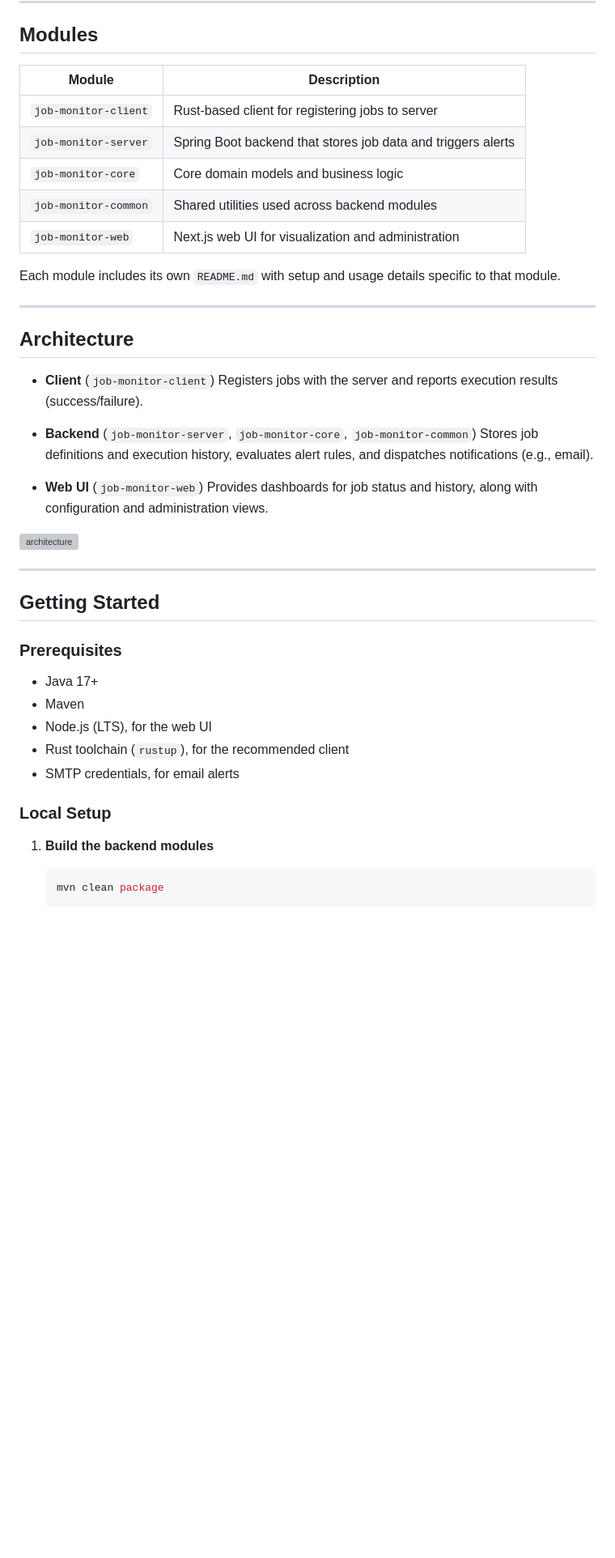
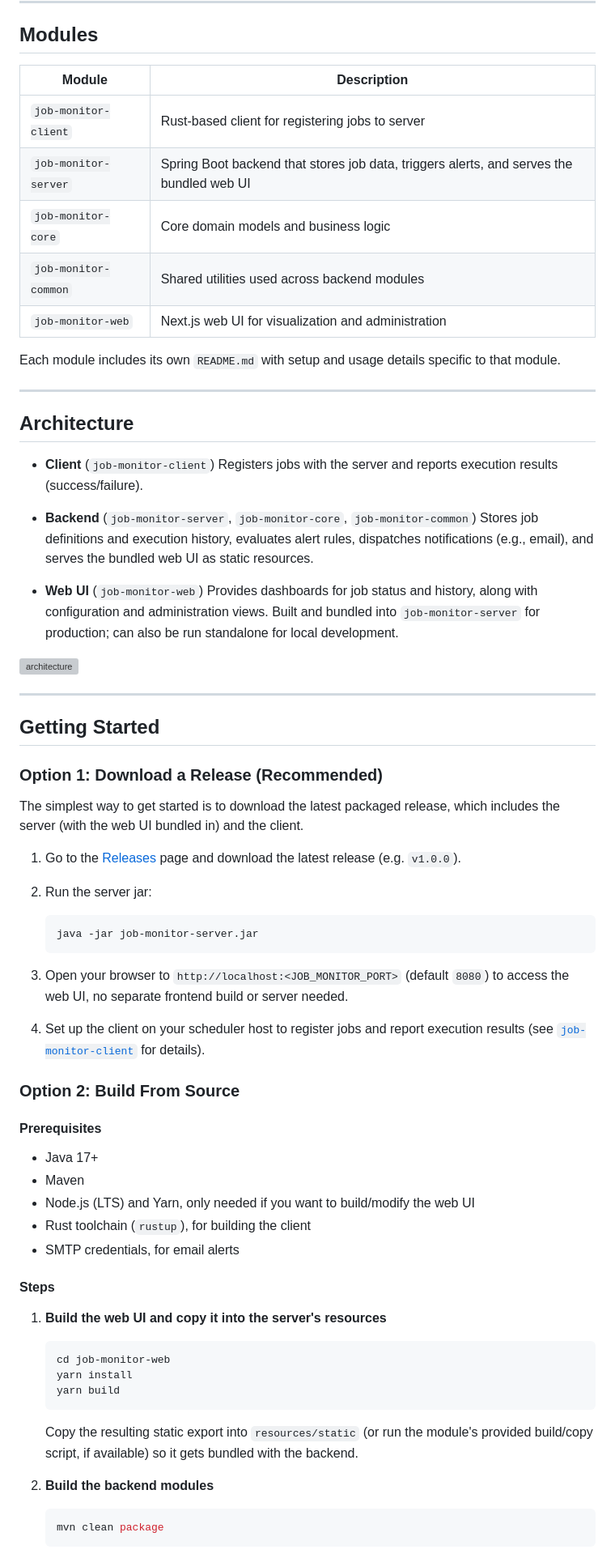
Before and after one commit to shubham225/infor-ln-job-monitor, a Markdown page: README.md, the part around one of its changes. Shown at 81% size. Drawn GitHub-style; blank space fills up the shorter version; grey boxes are pictures that could not be loaded.

Commit message:
chore (server): README updated.

````diff
--- a/README.md
+++ b/README.md
@@ -28,13 +29,13 @@
 
 ## Modules
 
-| Module               | Description                                                  |
-|----------------------|--------------------------------------------------------------|
-| `job-monitor-client` | Rust-based client for registering jobs to server             |
-| `job-monitor-server` | Spring Boot backend that stores job data and triggers alerts |
-| `job-monitor-core`   | Core domain models and business logic                        |
-| `job-monitor-common` | Shared utilities used across backend modules                 |
-| `job-monitor-web`    | Next.js web UI for visualization and administration          |
+| Module               | Description                                                                                  |
+|-----------------------|-----------------------------------------------------------------------------------------------|
+| `job-monitor-client` | Rust-based client for registering jobs to server                                              |
+| `job-monitor-server` | Spring Boot backend that stores job data, triggers alerts, and serves the bundled web UI       |
+| `job-monitor-core`   | Core domain models and business logic                                                         |
+| `job-monitor-common` | Shared utilities used across backend modules                                                  |
+| `job-monitor-web`    | Next.js web UI for visualization and administration                                           |
 
 Each module includes its own `README.md` with setup and usage details specific to that module.
 
@@ -46,10 +47,10 @@ Each module includes its own `README.md` with setup and usage details specific t
   Registers jobs with the server and reports execution results (success/failure).
 
 - **Backend** (`job-monitor-server`, `job-monitor-core`, `job-monitor-common`)
-  Stores job definitions and execution history, evaluates alert rules, and dispatches notifications (e.g., email).
+  Stores job definitions and execution history, evaluates alert rules, dispatches notifications (e.g., email), and serves the bundled web UI as static resources.
 
 - **Web UI** (`job-monitor-web`)
-  Provides dashboards for job status and history, along with configuration and administration views.
+  Provides dashboards for job status and history, along with configuration and administration views. Built and bundled into `job-monitor-server` for production; can also be run standalone for local development.
 
 ![architecture](./docs/readme/architecture.gif)
 
@@ -57,17 +58,43 @@ Each module includes its own `README.md` with setup and usage details specific t
 
 ## Getting Started
 
-### Prerequisites
+### Option 1: Download a Release (Recommended)
+
+The simplest way to get started is to download the latest packaged release, which includes the server (with the web UI bundled in) and the client.
+
+1. Go to the [Releases](https://github.com/shubham225/infor-ln-job-monitor/releases) page and download the latest release (e.g. `v1.0.0`).
+2. Run the server jar:
+
+   ```bash
+   java -jar job-monitor-server.jar
+   ```
+
+3. Open your browser to `http://localhost:<JOB_MONITOR_PORT>` (default `8080`) to access the web UI, no separate frontend build or server needed.
+4. Set up the client on your scheduler host to register jobs and report execution results (see [`job-monitor-client`](./job-monitor-client) for details).
+
+### Option 2: Build From Source
+
+#### Prerequisites
 
 - Java 17+
 - Maven
-- Node.js (LTS), for the web UI
-- Rust toolchain (`rustup`), for the recommended client
+- Node.js (LTS) and Yarn, only needed if you want to build/modify the web UI
+- Rust toolchain (`rustup`), for building the client
 - SMTP credentials, for email alerts
 
-### Local Setup
+#### Steps
 
-1. **Build the backend modules**
+1. **Build the web UI and copy it into the server's resources**
+
+   ```bash
+   cd job-monitor-web
+   yarn install
+   yarn build
+   ```
+
+   Copy the resulting static export into `resources/static` (or run the module's provided build/copy script, if available) so it gets bundled with the backend.
+
+2. **Build the backend modules**
 
    ```bash
    mvn clean package
````
Also changed, not shown: other parts of README.md (+25 -27 lines).
